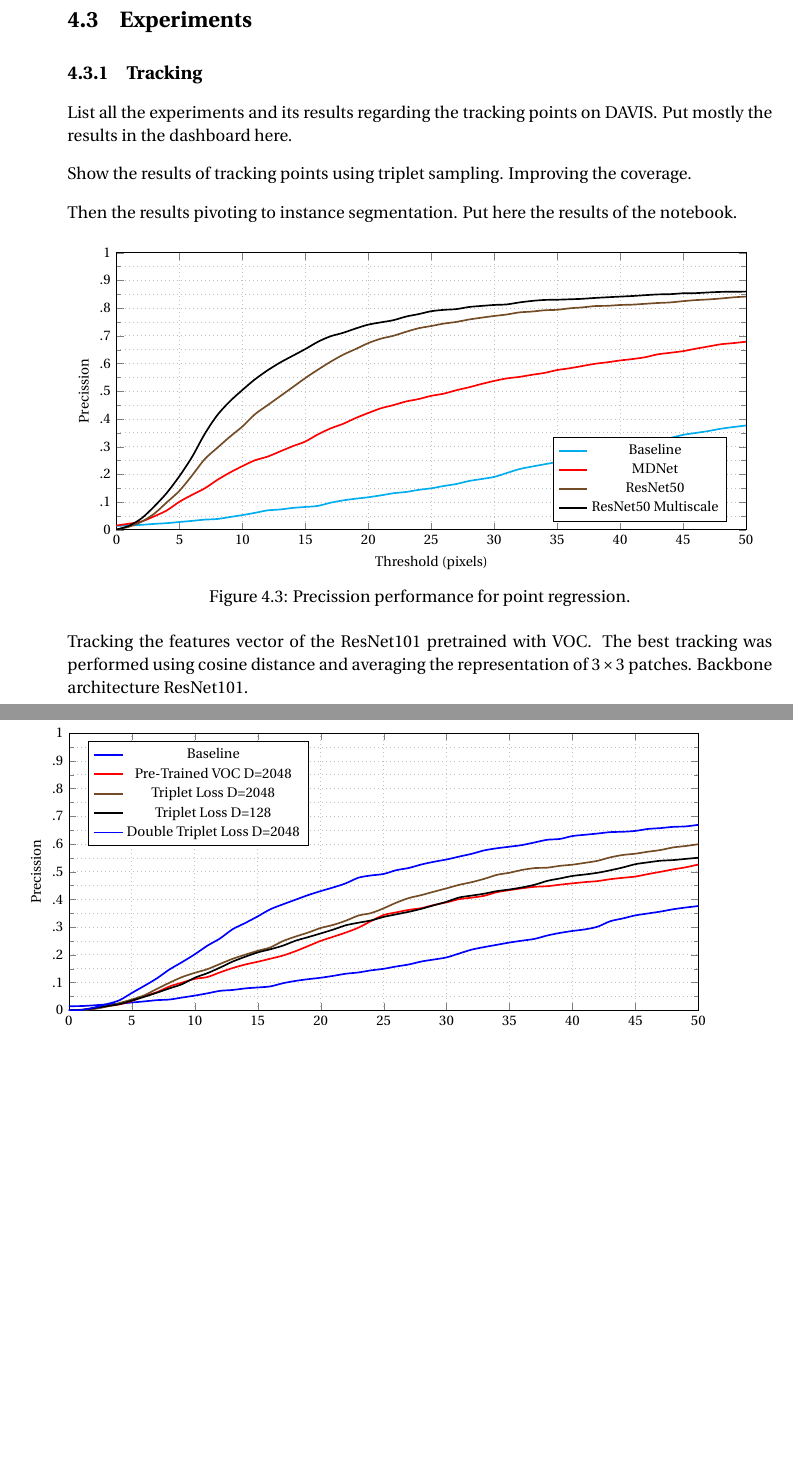
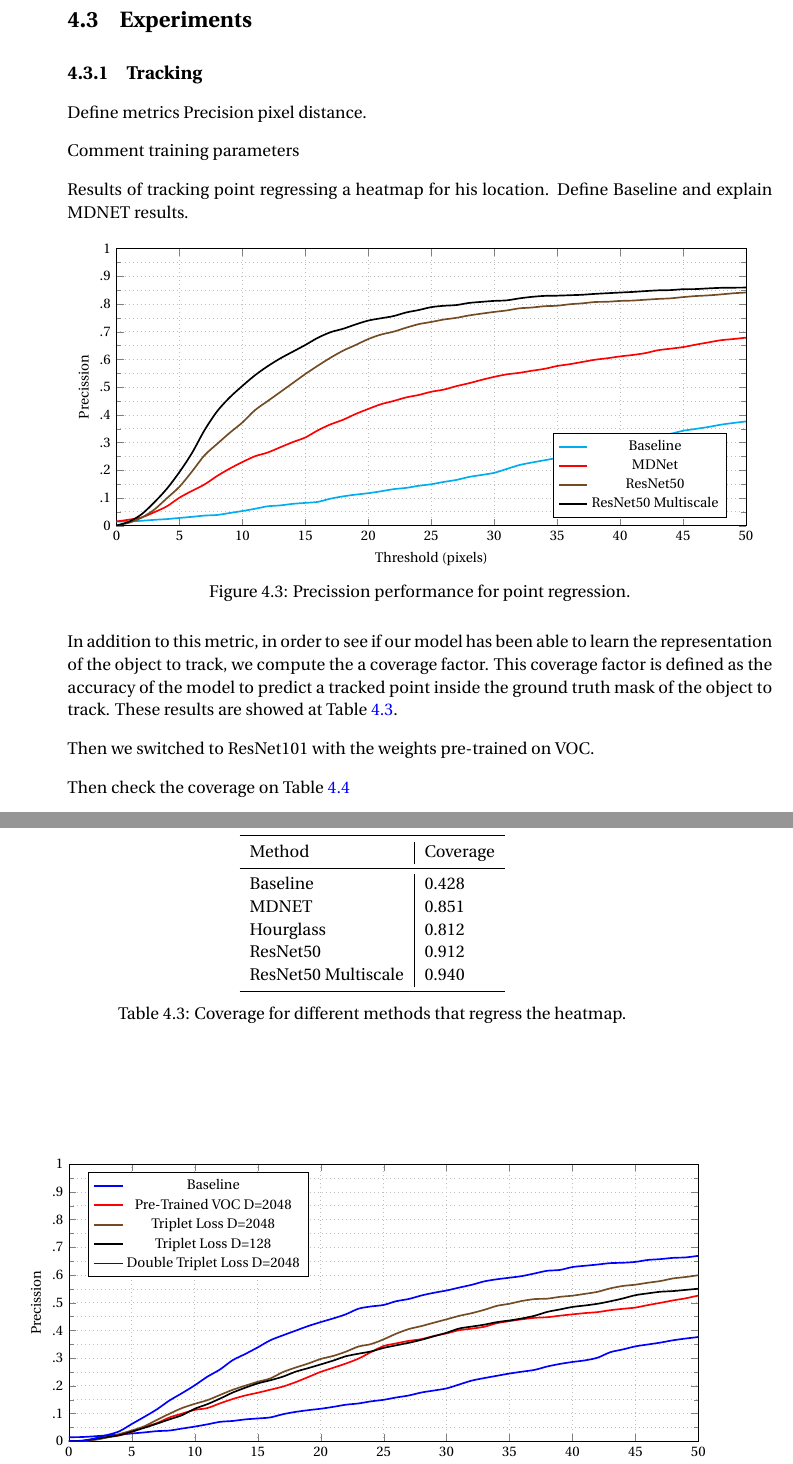
Before and after one commit to albertomontesg/master-thesis, a LaTeX thesis (thesis.tex, which reads tex/00_include.tex, tex/06_experimentsandresults.tex): two parts of pages 19 and 20 of 24, joined at a grey line, cut so that both start at the same text, the shorter picture padded with empty space. Compiled offline with pdfLaTeX.

Commit message:
✨ Add new results

```diff
--- a/tex/00_include.tex
+++ b/tex/00_include.tex
@@ -71,6 +71,8 @@ tick style={ultra thin}}}
 \newcommand{\equref}[1]{Equation~\ref{eq:#1}}
 \newcommand{\tabref}[1]{Table~\ref{tab:#1}}
 
+% Coloring
+\definecolor{rowblue}{RGB}{220,230,240}
 
 
 
--- a/tex/06_experimentsandresults.tex
+++ b/tex/06_experimentsandresults.tex
@@ -151,13 +151,18 @@ Mean number of instances per image & 2.40  & 2.37 & \textbf{2.38}  \\
 
 \subsection{Tracking}
 
-List all the experiments and its results regarding the tracking points on DAVIS\@.
-Put mostly the results in the dashboard here.
+% List all the experiments and its results regarding the tracking points on DAVIS\@.
+% Put mostly the results in the dashboard here.
 
-Show the results of tracking points using triplet sampling. Improving the coverage.
+% Show the results of tracking points using triplet sampling. Improving the coverage.
 
-Then the results pivoting to instance segmentation. Put here the results of the notebook.
+% Then the results pivoting to instance segmentation. Put here the results of the notebook.
 
+Define metrics Precision pixel distance.
+
+Comment training parameters
+
+Results of tracking point regressing a heatmap for his location. Define Baseline and explain MDNET results.
 
 \begin{figure}[h]
 	\centering
@@ -166,10 +171,33 @@ Then the results pivoting to instance segmentation. Put here the results of the
 	\caption{Precission performance for point regression.}
 \end{figure}
 
+In addition to this metric, in order to see if our model has been able to learn the representation of the object to track, we compute the a coverage factor.
+This coverage factor is defined as the accuracy of the model to predict a tracked point inside the ground truth mask of the object to track.
+These results are showed at \tabref{coverage_tracking_heatmap}.
 
-Tracking the features vector of the ResNet101 pretrained with VOC\@.
-The best tracking was performed using cosine distance and averaging the representation of $3 \times 3$ patches.
-Backbone architecture ResNet101.
+\begin{table}[h]
+  \centering
+  \begin{tabular}{l|l}
+    \toprule
+    Method              & Coverage \\
+    \midrule
+    Baseline            & 0.428    \\
+    MDNET               & 0.851    \\
+    Hourglass           & 0.812    \\
+    % ResNet101           & 0.912 \\
+    ResNet50            & 0.912    \\
+    ResNet50 Multiscale & 0.940    \\
+    \bottomrule
+  \end{tabular}
+  \caption{Coverage for different methods that regress the heatmap. }
+  \label{tab:coverage_tracking_heatmap}
+\end{table}
+
+
+Then we switched to ResNet101 with the weights pre-trained on VOC.
+% Tracking the features vector of the ResNet101 pretrained with VOC\@.
+% The best tracking was performed using cosine distance and averaging the representation of $3 \times 3$ patches.
+% Backbone architecture ResNet101.
 
 \begin{figure}[h]
   \centering
@@ -177,3 +205,5 @@ Backbone architecture ResNet101.
   \label{fig:tracking_metric_learning}
   \caption{Precission performance for pixel representation tracking.}
 \end{figure}
+
+Then check the coverage on \tabref{coverage_tracking_metric_learning}
```
Also changed, not shown: data/coverage.txt (+1 -38 lines), tex/04_stateofart.tex (+5 -5 lines), tex/06_experimentsandresults.tex (21 more changed lines).
